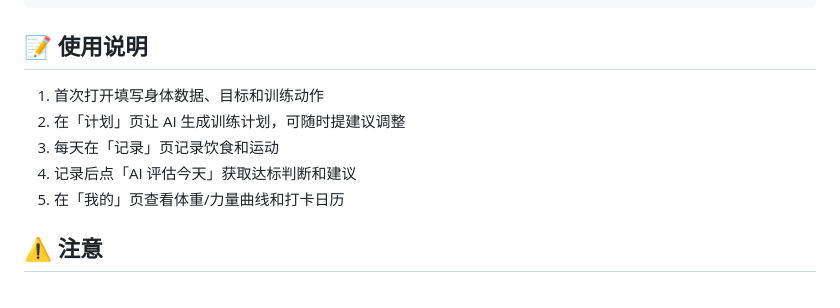
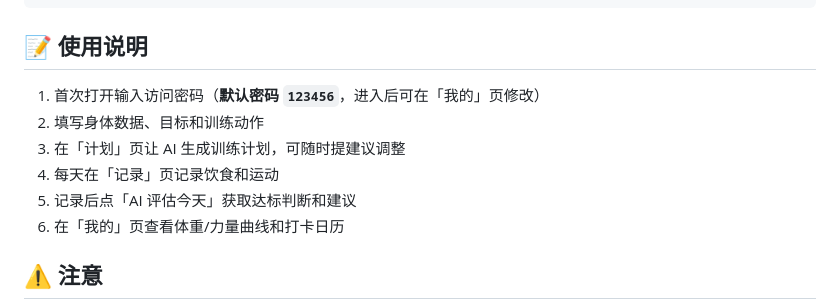
Before and after one commit to slz365/ai-fitness, a Markdown page: README.md, the part around the change. Rendered like a GitHub page.

Commit message:
README说明默认访问密码

```diff
--- a/README.md
+++ b/README.md
@@ -85,11 +85,12 @@ ai健身/
 
 ## 📝 使用说明
 
-1. 首次打开填写身体数据、目标和训练动作
-2. 在「计划」页让 AI 生成训练计划，可随时提建议调整
-3. 每天在「记录」页记录饮食和运动
-4. 记录后点「AI 评估今天」获取达标判断和建议
-5. 在「我的」页查看体重/力量曲线和打卡日历
+1. 首次打开输入访问密码（**默认密码 `123456`**，进入后可在「我的」页修改）
+2. 填写身体数据、目标和训练动作
+3. 在「计划」页让 AI 生成训练计划，可随时提建议调整
+4. 每天在「记录」页记录饮食和运动
+5. 记录后点「AI 评估今天」获取达标判断和建议
+6. 在「我的」页查看体重/力量曲线和打卡日历
 
 ## ⚠️ 注意
 
```
